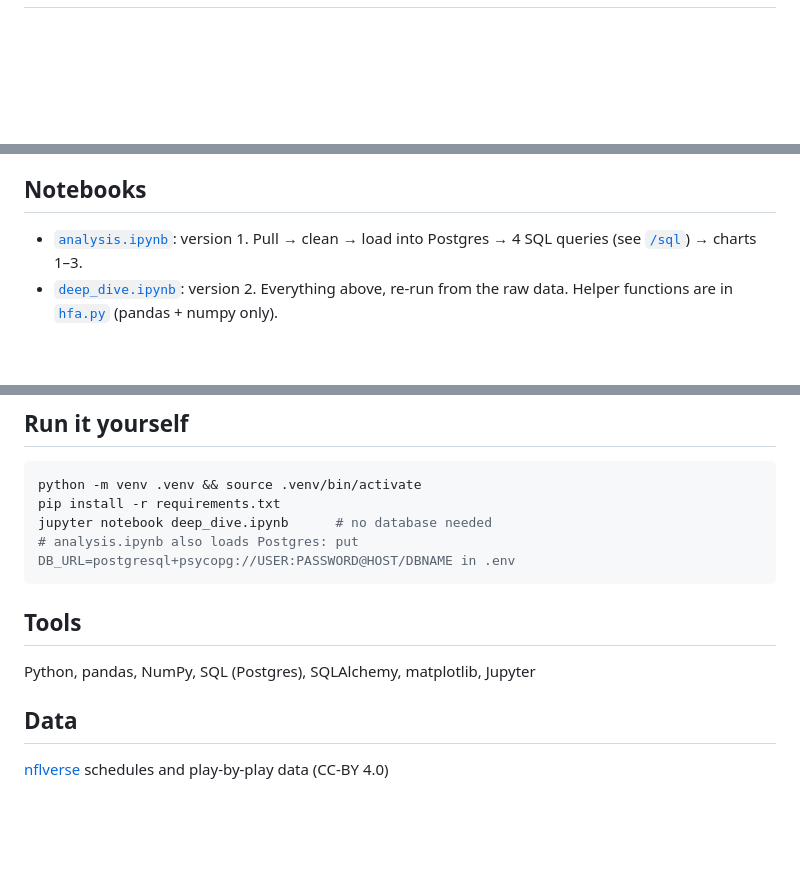
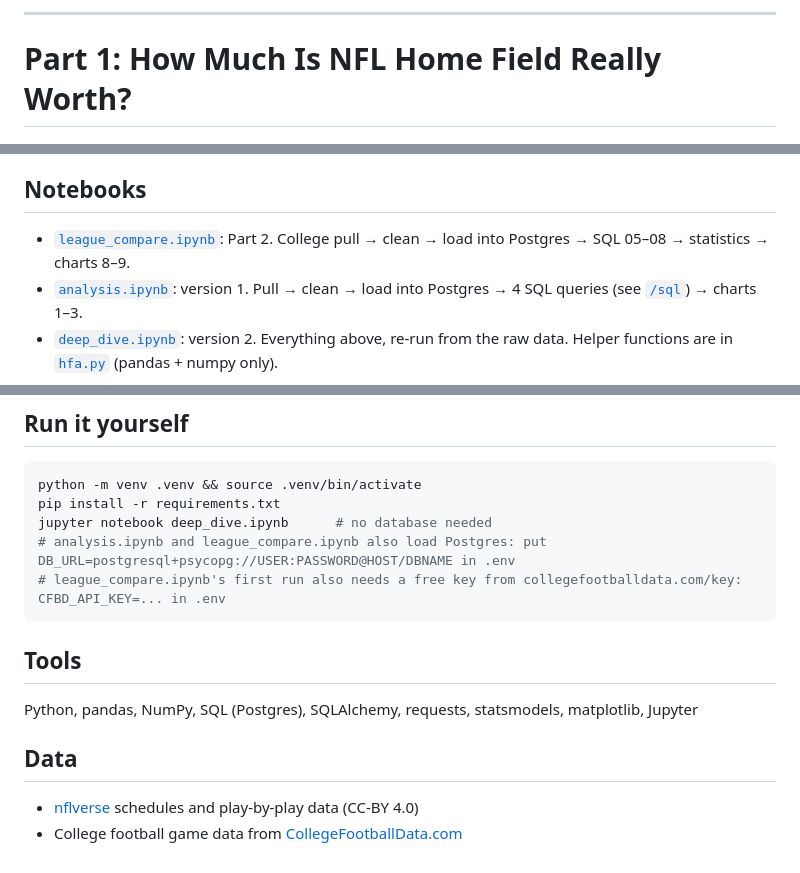
Before and after one commit to wdouble2/nfl-home-field-advantage, a Markdown page: README.md, 3 parts joined by grey strips. GitHub-like rendering; blank space fills up the shorter version.

````diff
--- a/README.md
+++ b/README.md
@@ -2,3 +30,6 @@
+---
+
+# Part 1: How Much Is NFL Home Field Really Worth?
 
 ![Strength-adjusted home edge by season, 1999–2025](charts/04_adjusted_hfa_by_season.png)
 
@@ -27,6 +58,7 @@ How much does playing at home help NFL teams, did it disappear in 2020 when stad
 - **Honest limits:** 2020 still had some fans in some stadiums (attendance isn't in the data); one strength rating per team per season; situations overlap, so rest, travel, time zones and division games are also fit jointly.
 
 ## Notebooks
+- [`league_compare.ipynb`](league_compare.ipynb): Part 2. College pull → clean → load into Postgres → SQL 05–08 → statistics → charts 8–9.
 - [`analysis.ipynb`](analysis.ipynb): version 1. Pull → clean → load into Postgres → 4 SQL queries (see [`/sql`](sql)) → charts 1–3.
 - [`deep_dive.ipynb`](deep_dive.ipynb): version 2. Everything above, re-run from the raw data. Helper functions are in [`hfa.py`](hfa.py) (pandas + numpy only).
 
@@ -40,11 +72,13 @@ How much does playing at home help NFL teams, did it disappear in 2020 when stad
 python -m venv .venv && source .venv/bin/activate
 pip install -r requirements.txt
 jupyter notebook deep_dive.ipynb      # no database needed
-# analysis.ipynb also loads Postgres: put DB_URL=postgresql+psycopg://USER:PASSWORD@HOST/DBNAME in .env
+# analysis.ipynb and league_compare.ipynb also load Postgres: put DB_URL=postgresql+psycopg://USER:PASSWORD@HOST/DBNAME in .env
+# league_compare.ipynb's first run also needs a free key from collegefootballdata.com/key: CFBD_API_KEY=... in .env
 ```
 
 ## Tools
-Python, pandas, NumPy, SQL (Postgres), SQLAlchemy, matplotlib, Jupyter
+Python, pandas, NumPy, SQL (Postgres), SQLAlchemy, requests, statsmodels, matplotlib, Jupyter
 
 ## Data
-[nflverse](https://github.com/nflverse) schedules and play-by-play data (CC-BY 4.0)
+- [nflverse](https://github.com/nflverse) schedules and play-by-play data (CC-BY 4.0)
+- College football game data from [CollegeFootballData.com](https://collegefootballdata.com)
````
Also changed, not shown: other parts of README.md (+32 -4 lines), charts/08_league_fan_effect.png (added), charts/09_league_by_season.png (added), 7 other files.
